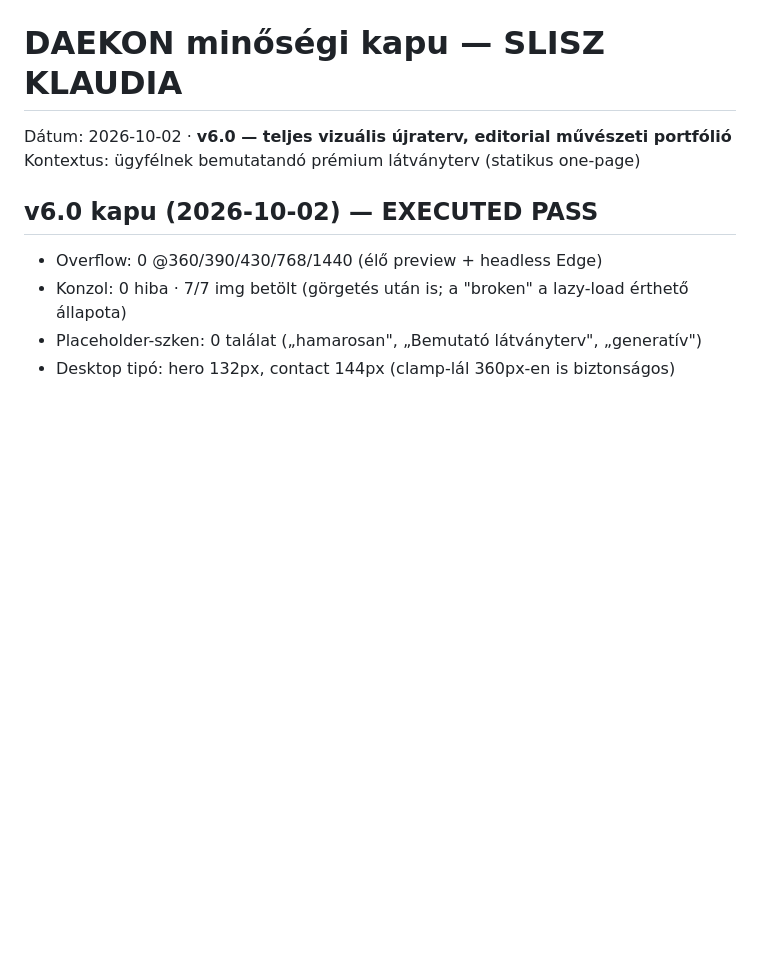
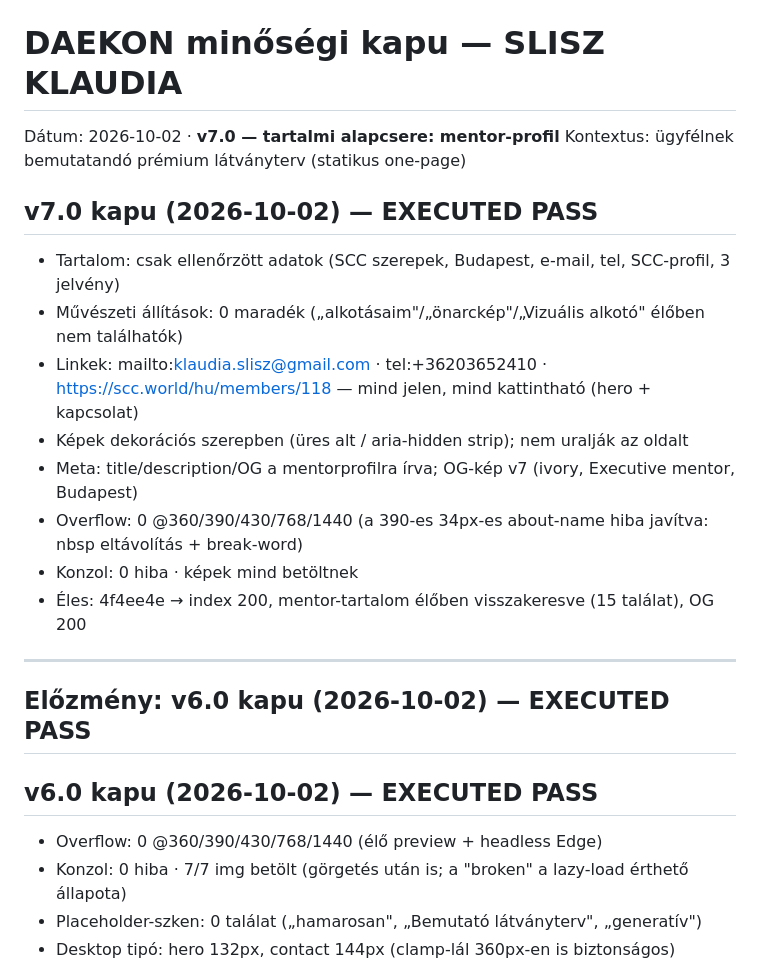
Before and after one commit to daekon-ship/slisz-klaudia, a Markdown page: .daekon/qa-report.md, the part around the change. Drawn GitHub-style; blank space fills up the shorter version.

Commit message:
QA-kapu v7.0: mentor-profil éles ellenőrzése — EXECUTED PASS
🤖 Generated with Codebuff
Co-Authored-By: Codebuff <noreply@codebuff.com>

```diff
--- a/.daekon/qa-report.md
+++ b/.daekon/qa-report.md
@@ -1,6 +1,20 @@
 # DAEKON minőségi kapu — SLISZ KLAUDIA
-Dátum: 2026-10-02 · **v6.0 — teljes vizuális újraterv, editorial művészeti portfólió**
+Dátum: 2026-10-02 · **v7.0 — tartalmi alapcsere: mentor-profil**
 Kontextus: ügyfélnek bemutatandó prémium látványterv (statikus one-page)
+
+## v7.0 kapu (2026-10-02) — EXECUTED PASS
+- Tartalom: csak ellenőrzött adatok (SCC szerepek, Budapest, e-mail, tel, SCC-profil, 3 jelvény)
+- Művészeti állítások: 0 maradék („alkotásaim"/„önarckép"/„Vizuális alkotó" élőben nem találhatók)
+- Linkek: mailto:klaudia.slisz@gmail.com · tel:+36203652410 · https://scc.world/hu/members/118 — mind jelen, mind kattintható (hero + kapcsolat)
+- Képek dekorációs szerepben (üres alt / aria-hidden strip); nem uralják az oldalt
+- Meta: title/description/OG a mentorprofilra írva; OG-kép v7 (ivory, Executive mentor, Budapest)
+- Overflow: 0 @360/390/430/768/1440 (a 390-es 34px-es about-name hiba javítva: nbsp eltávolítás + break-word)
+- Konzol: 0 hiba · képek mind betöltnek
+- Éles: 4f4ee4e → index 200, mentor-tartalom élőben visszakeresve (15 találat), OG 200
+
+---
+
+## Előzmény: v6.0 kapu (2026-10-02) — EXECUTED PASS
 
 ## v6.0 kapu (2026-10-02) — EXECUTED PASS
 - Overflow: 0 @360/390/430/768/1440 (élő preview + headless Edge)
```
